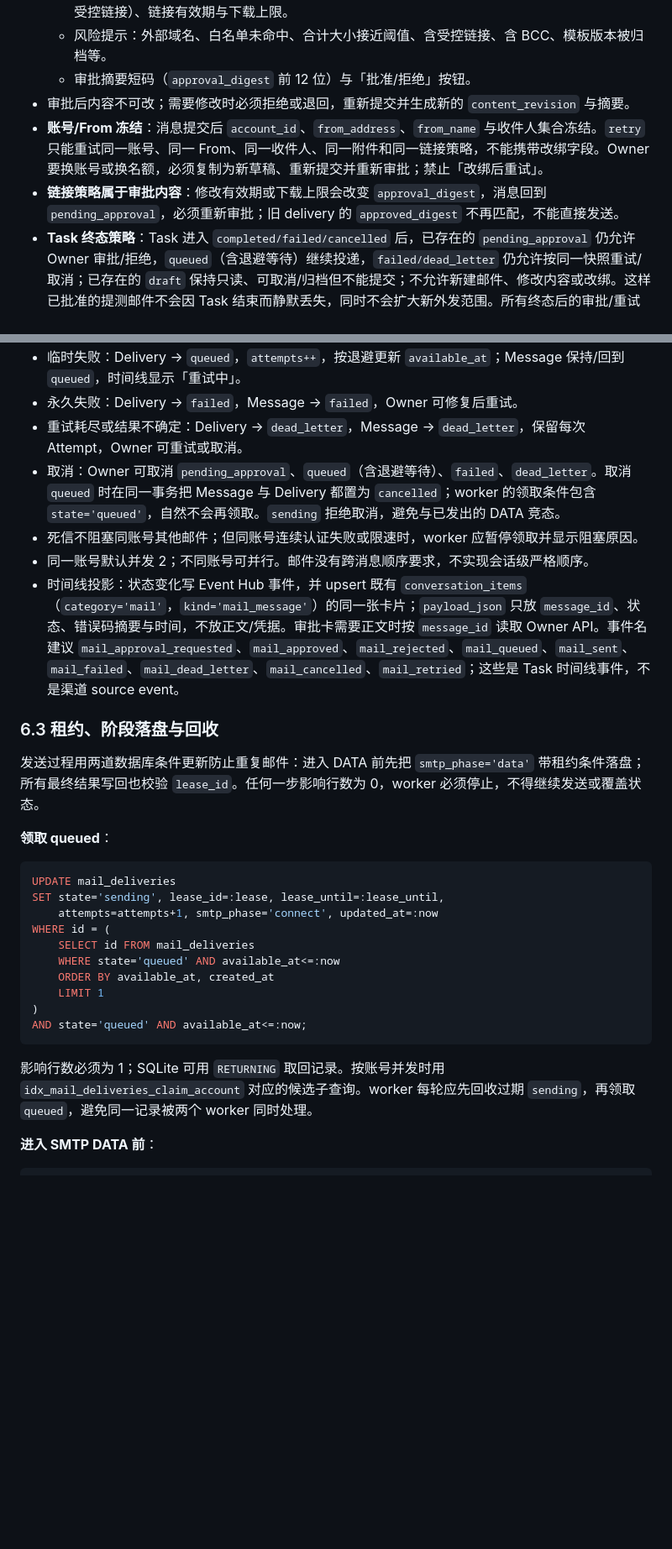
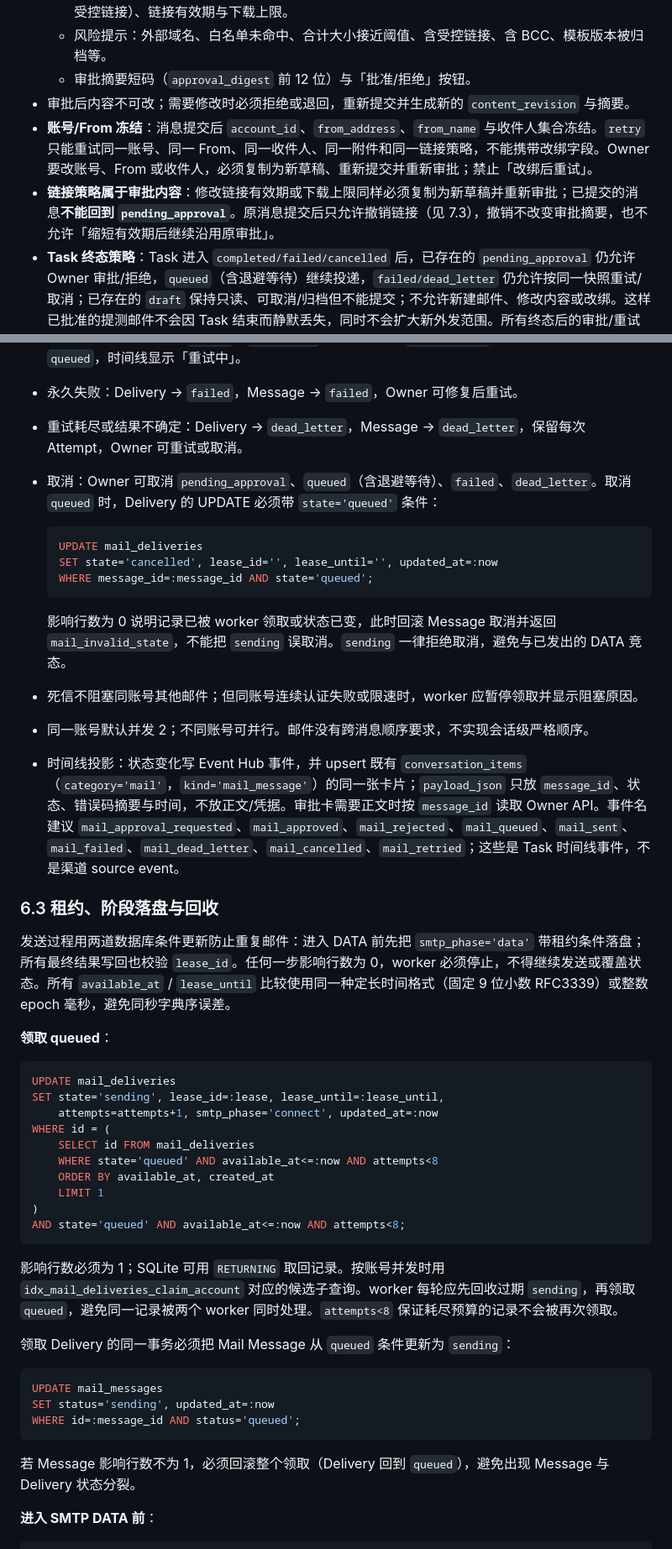
Before and after one commit to ChinaKai/AHA2, a Markdown page: docs/email-resource-v1-design.md, 2 parts joined by grey strips. Shown at 84% size. Drawn GitHub-style; blank space fills up the shorter version.

Commit message:
docs(email): 收敛链接策略与投递重试边界

````diff
--- a/docs/email-resource-v1-design.md
+++ b/docs/email-resource-v1-design.md
@@ -1120,8 +1120,8 @@ HTML 模板只使用安全子集，变量值自动转义；示例中不包含真
   - 风险提示：外部域名、白名单未命中、合计大小接近阈值、含受控链接、含 BCC、模板版本被归档等。
   - 审批摘要短码（`approval_digest` 前 12 位）与「批准/拒绝」按钮。
 - 审批后内容不可改；需要修改时必须拒绝或退回，重新提交并生成新的 `content_revision` 与摘要。
-- **账号/From 冻结**：消息提交后 `account_id`、`from_address`、`from_name` 与收件人集合冻结。`retry` 只能重试同一账号、同一 From、同一收件人、同一附件和同一链接策略，不能携带改绑字段。Owner 要换账号或换名额，必须复制为新草稿、重新提交并重新审批；禁止「改绑后重试」。
-- **链接策略属于审批内容**：修改有效期或下载上限会改变 `approval_digest`，消息回到 `pending_approval`，必须重新审批；旧 delivery 的 `approved_digest` 不再匹配，不能直接发送。
+- **账号/From 冻结**：消息提交后 `account_id`、`from_address`、`from_name` 与收件人集合冻结。`retry` 只能重试同一账号、同一 From、同一收件人、同一附件和同一链接策略，不能携带改绑字段。Owner 要改账号、From 或收件人，必须复制为新草稿、重新提交并重新审批；禁止「改绑后重试」。
+- **链接策略属于审批内容**：修改链接有效期或下载上限同样必须复制为新草稿并重新审批；已提交的消息**不能回到 `pending_approval`**。原消息提交后只允许撤销链接（见 7.3），撤销不改变审批摘要，也不允许「缩短有效期后继续沿用原审批」。
 - **Task 终态策略**：Task 进入 `completed/failed/cancelled` 后，已存在的 `pending_approval` 仍允许 Owner 审批/拒绝，`queued`（含退避等待）继续投递，`failed/dead_letter` 仍允许按同一快照重试/取消；已存在的 `draft` 保持只读、可取消/归档但不能提交；不允许新建邮件、修改内容或改绑。这样已批准的提测邮件不会因 Task 结束而静默丢失，同时不会扩大新外发范围。所有终态后的审批/重试都写审计。
 - 审批卡在 Task 时间线与「资源 → 邮件 → 发送记录」都可操作，服务端使用同一审批接口与审计。
 
@@ -1134,14 +1134,22 @@ HTML 模板只使用安全子集，变量值自动转义；示例中不包含真
 - 临时失败：Delivery → `queued`，`attempts++`，按退避更新 `available_at`；Message 保持/回到 `queued`，时间线显示「重试中」。
 - 永久失败：Delivery → `failed`，Message → `failed`，Owner 可修复后重试。
 - 重试耗尽或结果不确定：Delivery → `dead_letter`，Message → `dead_letter`，保留每次 Attempt，Owner 可重试或取消。
-- 取消：Owner 可取消 `pending_approval`、`queued`（含退避等待）、`failed`、`dead_letter`。取消 `queued` 时在同一事务把 Message 与 Delivery 都置为 `cancelled`；worker 的领取条件包含 `state='queued'`，自然不会再领取。`sending` 拒绝取消，避免与已发出的 DATA 竞态。
+- 取消：Owner 可取消 `pending_approval`、`queued`（含退避等待）、`failed`、`dead_letter`。取消 `queued` 时，Delivery 的 UPDATE 必须带 `state='queued'` 条件：
+
+  ```sql
+  UPDATE mail_deliveries
+  SET state='cancelled', lease_id='', lease_until='', updated_at=:now
+  WHERE message_id=:message_id AND state='queued';
+  ```
+
+  影响行数为 0 说明记录已被 worker 领取或状态已变，此时回滚 Message 取消并返回 `mail_invalid_state`，不能把 `sending` 误取消。`sending` 一律拒绝取消，避免与已发出的 DATA 竞态。
 - 死信不阻塞同账号其他邮件；但同账号连续认证失败或限速时，worker 应暂停领取并显示阻塞原因。
 - 同一账号默认并发 2；不同账号可并行。邮件没有跨消息顺序要求，不实现会话级严格顺序。
 - 时间线投影：状态变化写 Event Hub 事件，并 upsert 既有 `conversation_items`（`category='mail'`，`kind='mail_message'`）的同一张卡片；`payload_json` 只放 `message_id`、状态、错误码摘要与时间，不放正文/凭据。审批卡需要正文时按 `message_id` 读取 Owner API。事件名建议 `mail_approval_requested`、`mail_approved`、`mail_rejected`、`mail_queued`、`mail_sent`、`mail_failed`、`mail_dead_letter`、`mail_cancelled`、`mail_retried`；这些是 Task 时间线事件，不是渠道 source event。
 
 ### 6.3 租约、阶段落盘与回收
 
-发送过程用两道数据库条件更新防止重复邮件：进入 DATA 前先把 `smtp_phase='data'` 带租约条件落盘；所有最终结果写回也校验 `lease_id`。任何一步影响行数为 0，worker 必须停止，不得继续发送或覆盖状态。
+发送过程用两道数据库条件更新防止重复邮件：进入 DATA 前先把 `smtp_phase='data'` 带租约条件落盘；所有最终结果写回也校验 `lease_id`。任何一步影响行数为 0，worker 必须停止，不得继续发送或覆盖状态。所有 `available_at` / `lease_until` 比较使用同一种定长时间格式（固定 9 位小数 RFC3339）或整数 epoch 毫秒，避免同秒字典序误差。
 
 **领取 queued**：
 
@@ -1151,14 +1159,24 @@ SET state='sending', lease_id=:lease, lease_until=:lease_until,
     attempts=attempts+1, smtp_phase='connect', updated_at=:now
 WHERE id = (
     SELECT id FROM mail_deliveries
-    WHERE state='queued' AND available_at<=:now
+    WHERE state='queued' AND available_at<=:now AND attempts<8
     ORDER BY available_at, created_at
     LIMIT 1
 )
-AND state='queued' AND available_at<=:now;
-```
-
-影响行数必须为 1；SQLite 可用 `RETURNING` 取回记录。按账号并发时用 `idx_mail_deliveries_claim_account` 对应的候选子查询。worker 每轮应先回收过期 `sending`，再领取 `queued`，避免同一记录被两个 worker 同时处理。
+AND state='queued' AND available_at<=:now AND attempts<8;
+```
+
+影响行数必须为 1；SQLite 可用 `RETURNING` 取回记录。按账号并发时用 `idx_mail_deliveries_claim_account` 对应的候选子查询。worker 每轮应先回收过期 `sending`，再领取 `queued`，避免同一记录被两个 worker 同时处理。`attempts<8` 保证耗尽预算的记录不会被再次领取。
+
+领取 Delivery 的同一事务必须把 Mail Message 从 `queued` 条件更新为 `sending`：
+
+```sql
+UPDATE mail_messages
+SET status='sending', updated_at=:now
+WHERE id=:message_id AND status='queued';
+```
+
+若 Message 影响行数不为 1，必须回滚整个领取（Delivery 回到 `queued`），避免出现 Message 与 Delivery 状态分裂。
 
 **进入 SMTP DATA 前**：
 
````
Also changed, not shown: other parts of docs/email-resource-v1-design.md (+35 -14 lines).
